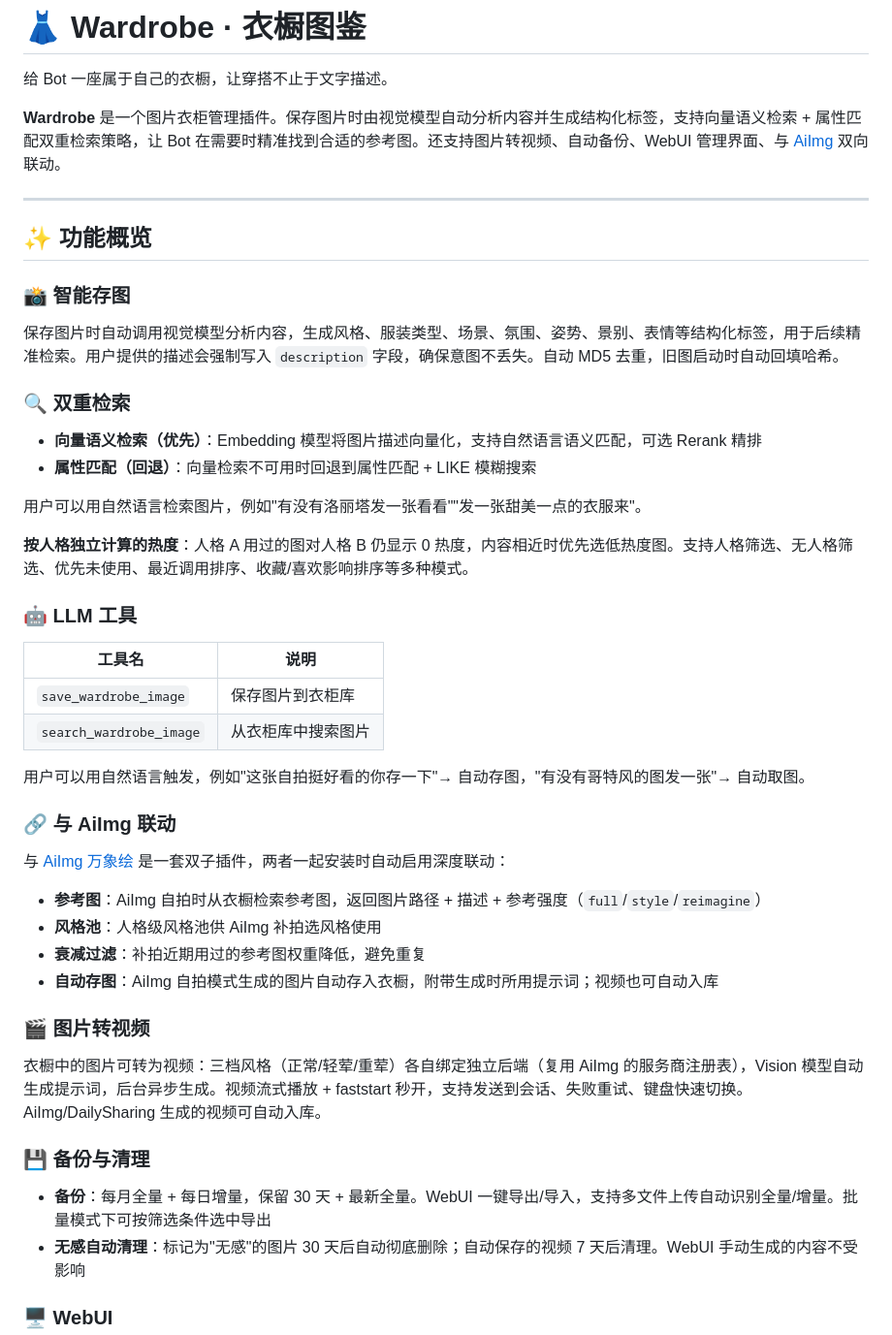
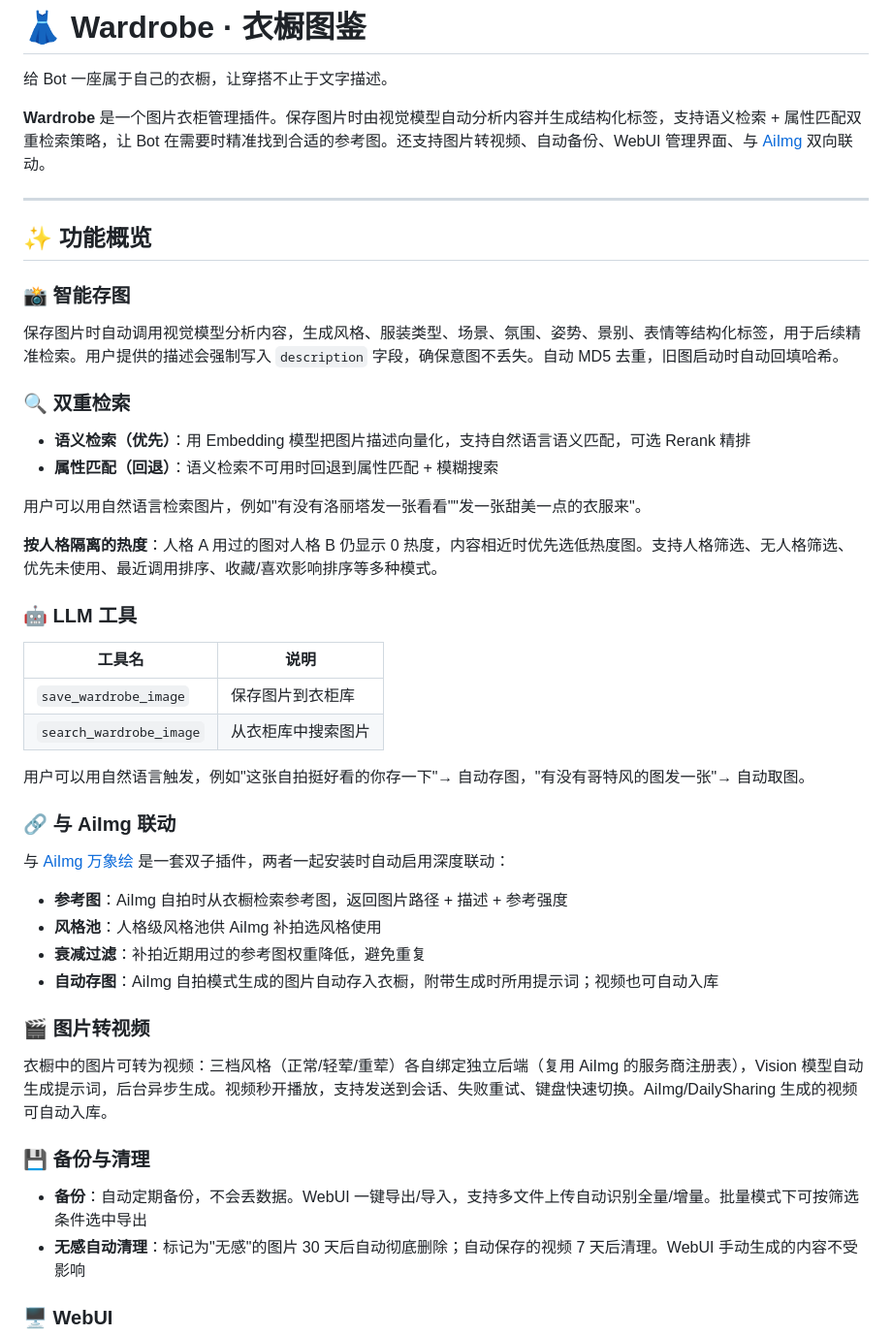
Before and after one commit to Inoryu7z/astrbot_plugin_wardrobe, a Markdown page: README.md, the part around the change. Shown at 97% size. Drawn GitHub-style.

Commit message:
口语化技术名词，删除字段名，简化备份描述

```diff
--- a/README.md
+++ b/README.md
@@ -4,7 +4,7 @@
 
 给 Bot 一座属于自己的衣橱，让穿搭不止于文字描述。
 
-**Wardrobe** 是一个图片衣柜管理插件。保存图片时由视觉模型自动分析内容并生成结构化标签，支持向量语义检索 + 属性匹配双重检索策略，让 Bot 在需要时精准找到合适的参考图。还支持图片转视频、自动备份、WebUI 管理界面、与 [AiImg](https://github.com/Inoryu7z/astrbot_plugin_aiimg) 双向联动。
+**Wardrobe** 是一个图片衣柜管理插件。保存图片时由视觉模型自动分析内容并生成结构化标签，支持语义检索 + 属性匹配双重检索策略，让 Bot 在需要时精准找到合适的参考图。还支持图片转视频、自动备份、WebUI 管理界面、与 [AiImg](https://github.com/Inoryu7z/astrbot_plugin_aiimg) 双向联动。
 
 ---
 
@@ -16,12 +16,12 @@
 
 ### 🔍 双重检索
 
-- **向量语义检索（优先）**：Embedding 模型将图片描述向量化，支持自然语言语义匹配，可选 Rerank 精排
-- **属性匹配（回退）**：向量检索不可用时回退到属性匹配 + LIKE 模糊搜索
+- **语义检索（优先）**：用 Embedding 模型把图片描述向量化，支持自然语言语义匹配，可选 Rerank 精排
+- **属性匹配（回退）**：语义检索不可用时回退到属性匹配 + 模糊搜索
 
 用户可以用自然语言检索图片，例如"有没有洛丽塔发一张看看""发一张甜美一点的衣服来"。
 
-**按人格独立计算的热度**：人格 A 用过的图对人格 B 仍显示 0 热度，内容相近时优先选低热度图。支持人格筛选、无人格筛选、优先未使用、最近调用排序、收藏/喜欢影响排序等多种模式。
+**按人格隔离的热度**：人格 A 用过的图对人格 B 仍显示 0 热度，内容相近时优先选低热度图。支持人格筛选、无人格筛选、优先未使用、最近调用排序、收藏/喜欢影响排序等多种模式。
 
 ### 🤖 LLM 工具
 
@@ -36,18 +36,18 @@
 
 与 [AiImg 万象绘](https://github.com/Inoryu7z/astrbot_plugin_aiimg) 是一套双子插件，两者一起安装时自动启用深度联动：
 
-- **参考图**：AiImg 自拍时从衣橱检索参考图，返回图片路径 + 描述 + 参考强度（`full`/`style`/`reimagine`）
+- **参考图**：AiImg 自拍时从衣橱检索参考图，返回图片路径 + 描述 + 参考强度
 - **风格池**：人格级风格池供 AiImg 补拍选风格使用
 - **衰减过滤**：补拍近期用过的参考图权重降低，避免重复
 - **自动存图**：AiImg 自拍模式生成的图片自动存入衣橱，附带生成时所用提示词；视频也可自动入库
 
 ### 🎬 图片转视频
 
-衣橱中的图片可转为视频：三档风格（正常/轻荤/重荤）各自绑定独立后端（复用 AiImg 的服务商注册表），Vision 模型自动生成提示词，后台异步生成。视频流式播放 + faststart 秒开，支持发送到会话、失败重试、键盘快速切换。AiImg/DailySharing 生成的视频可自动入库。
+衣橱中的图片可转为视频：三档风格（正常/轻荤/重荤）各自绑定独立后端（复用 AiImg 的服务商注册表），Vision 模型自动生成提示词，后台异步生成。视频秒开播放，支持发送到会话、失败重试、键盘快速切换。AiImg/DailySharing 生成的视频可自动入库。
 
 ### 💾 备份与清理
 
-- **备份**：每月全量 + 每日增量，保留 30 天 + 最新全量。WebUI 一键导出/导入，支持多文件上传自动识别全量/增量。批量模式下可按筛选条件选中导出
+- **备份**：自动定期备份，不会丢数据。WebUI 一键导出/导入，支持多文件上传自动识别全量/增量。批量模式下可按筛选条件选中导出
 - **无感自动清理**：标记为"无感"的图片 30 天后自动彻底删除；自动保存的视频 7 天后清理。WebUI 手动生成的内容不受影响
 
 ### 🖥️ WebUI
```
